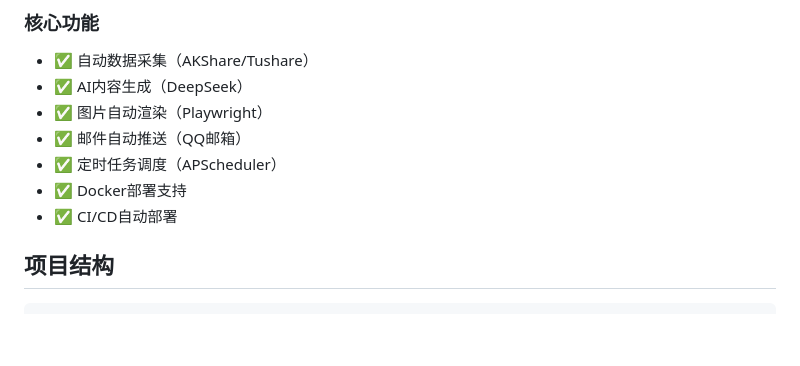
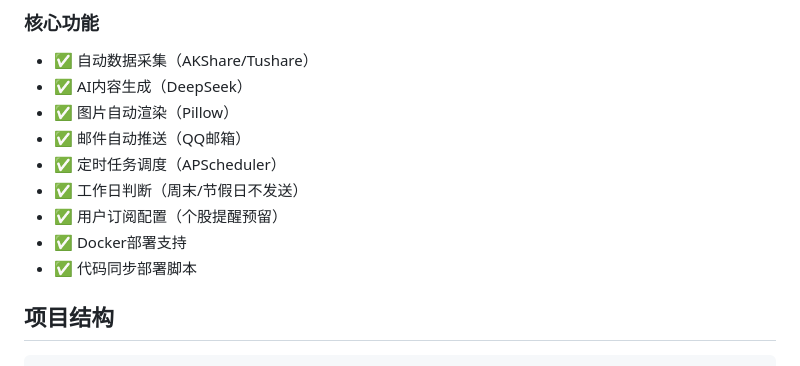
Before and after one commit to caoshichuang/FinanceSail, a Markdown page: README.md, the part around one of its changes. GitHub-like rendering; blank space fills up the shorter version.

```diff
--- a/README.md
+++ b/README.md
@@ -13,11 +13,13 @@ AI驱动的小红书股票内容自动生成系统，支持A股、港股、美
 ### 核心功能
 - ✅ 自动数据采集（AKShare/Tushare）
 - ✅ AI内容生成（DeepSeek）
-- ✅ 图片自动渲染（Playwright）
+- ✅ 图片自动渲染（Pillow）
 - ✅ 邮件自动推送（QQ邮箱）
 - ✅ 定时任务调度（APScheduler）
+- ✅ 工作日判断（周末/节假日不发送）
+- ✅ 用户订阅配置（个股提醒预留）
 - ✅ Docker部署支持
-- ✅ CI/CD自动部署
+- ✅ 代码同步部署脚本
 
 ## 项目结构
 
```
Also changed, not shown: other parts of README.md (+117 -18 lines).
